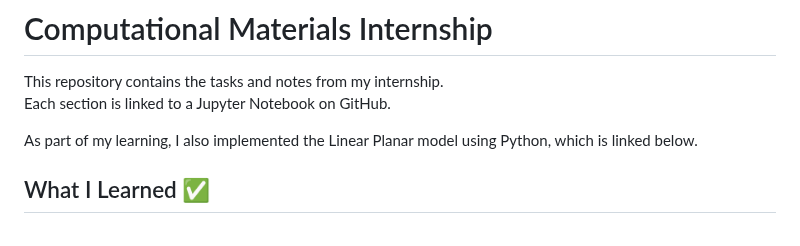
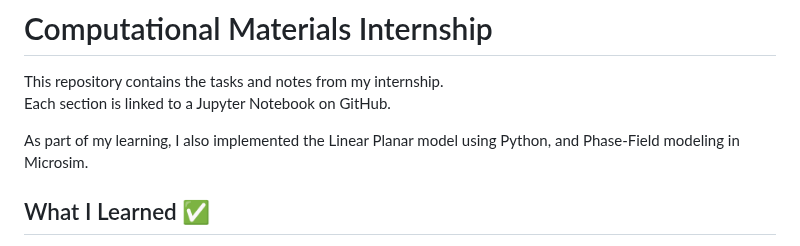
Before and after one commit to Hasitha1405/computational-materials-internship, a Markdown page: README.md, the part around the change. Rendered like a GitHub page.

```diff
--- a/README.md
+++ b/README.md
@@ -2,7 +2,7 @@
 This repository contains the tasks and notes from my internship.
 Each section is linked to a Jupyter Notebook on GitHub.
 
-As part of my learning, I also implemented the Linear Planar model using Python, which is linked below.
+As part of my learning, I also implemented the Linear Planar model using Python, and Phase-Field modeling in Microsim.
 
 ## What I Learned ✅
 
```
